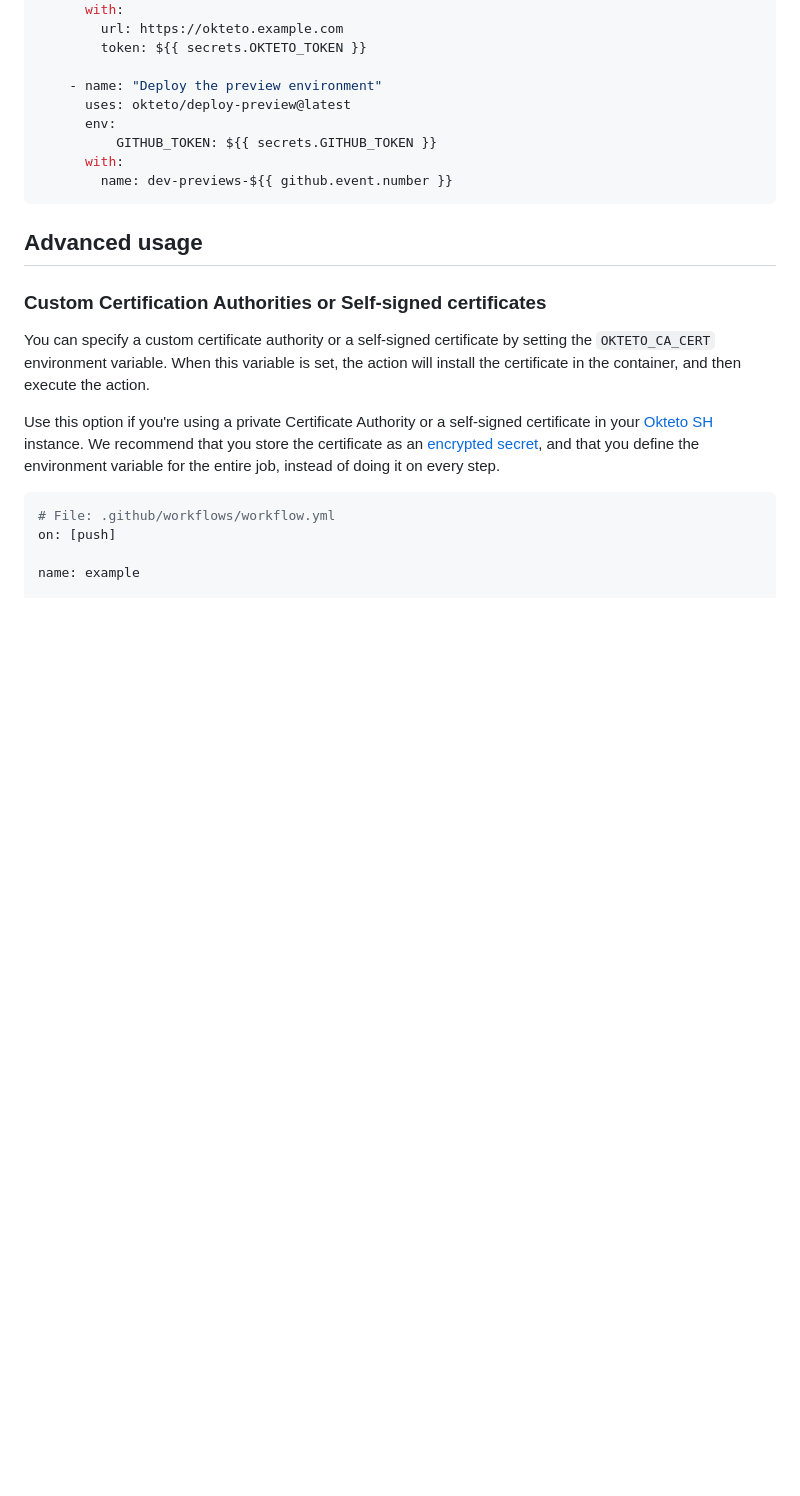
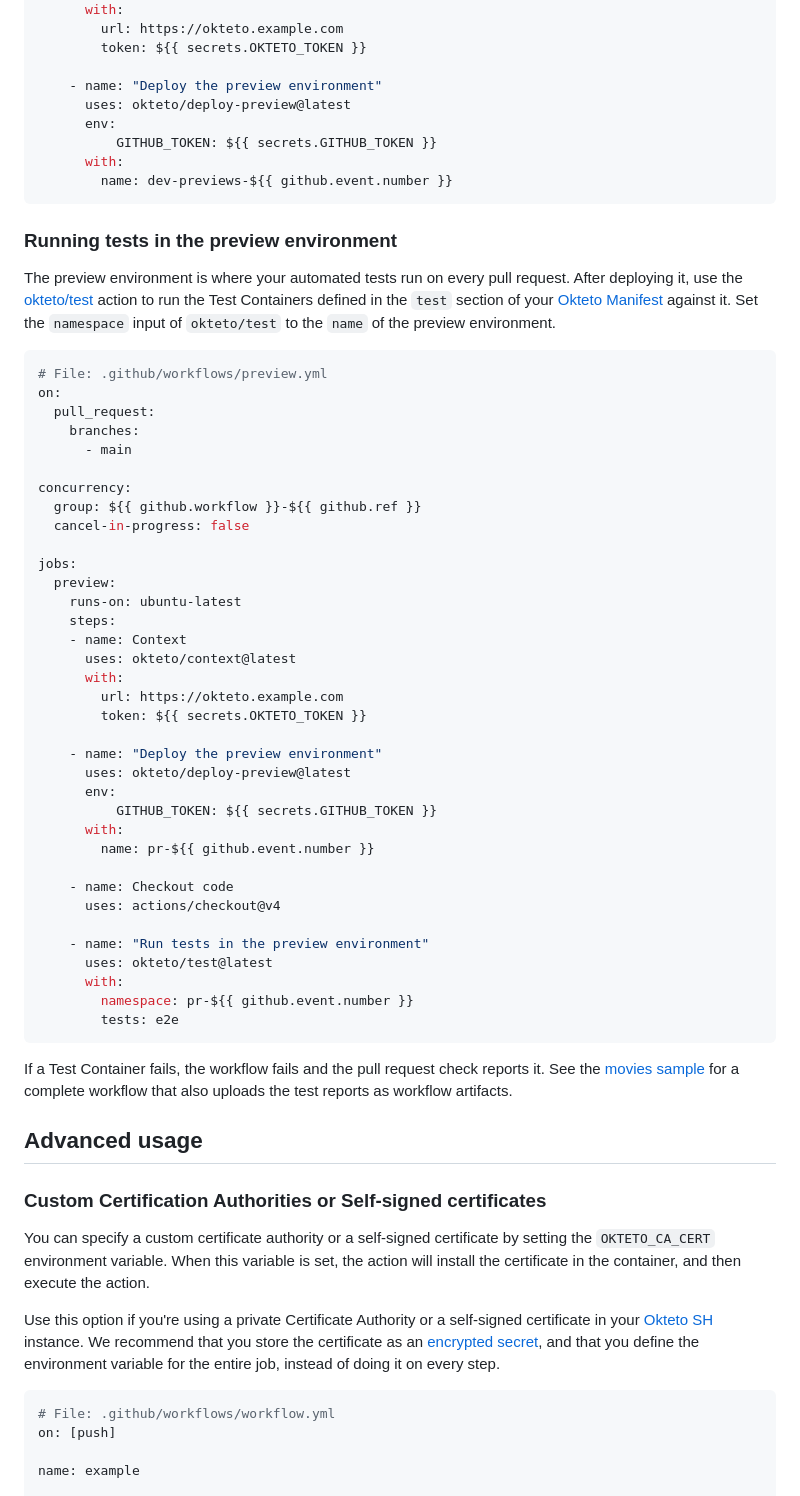
Before and after one commit to okteto/deploy-preview, a Markdown page: README.md, the part around one of its changes. Rendered like a GitHub page; blank space fills up the shorter version.

Commit message:
docs(readme): show how to run okteto/test against the preview environment
Also update the tutorial link to the current Preview Environments docs.

Co-Authored-By: Claude Opus 5.5 <noreply@anthropic.com>
Signed-off-by: Pablo Chico de Guzman <pchico83@gmail.com>

````diff
--- a/README.md
+++ b/README.md
@@ -74,6 +74,50 @@ jobs:
         name: dev-previews-${{ github.event.number }}
 ```
 
+### Running tests in the preview environment
+
+The preview environment is where your automated tests run on every pull request. After deploying it, use the [okteto/test](https://github.com/okteto/test) action to run the Test Containers defined in the `test` section of your [Okteto Manifest](https://www.okteto.com/docs/reference/okteto-manifest/#test-object-optional) against it. Set the `namespace` input of `okteto/test` to the `name` of the preview environment.
+
+```yaml
+# File: .github/workflows/preview.yml
+on:
+  pull_request:
+    branches:
+      - main
+
+concurrency:
+  group: ${{ github.workflow }}-${{ github.ref }}
+  cancel-in-progress: false
+
+jobs:
+  preview:
+    runs-on: ubuntu-latest
+    steps:
+    - name: Context
+      uses: okteto/context@latest
+      with:
+        url: https://okteto.example.com
+        token: ${{ secrets.OKTETO_TOKEN }}
+
+    - name: "Deploy the preview environment"
+      uses: okteto/deploy-preview@latest
+      env:
+          GITHUB_TOKEN: ${{ secrets.GITHUB_TOKEN }}
+      with:
+        name: pr-${{ github.event.number }}
+
+    - name: Checkout code
+      uses: actions/checkout@v4
+
+    - name: "Run tests in the preview environment"
+      uses: okteto/test@latest
+      with:
+        namespace: pr-${{ github.event.number }}
+        tests: e2e
+```
+
+If a Test Container fails, the workflow fails and the pull request check reports it. See the [movies sample](https://github.com/okteto/movies/blob/main/.github/workflows/preview.yaml) for a complete workflow that also uploads the test reports as workflow artifacts.
+
 ## Advanced usage
 
 ### Custom Certification Authorities or Self-signed certificates
````
Also changed, not shown: other parts of README.md (+1 -1 lines).
